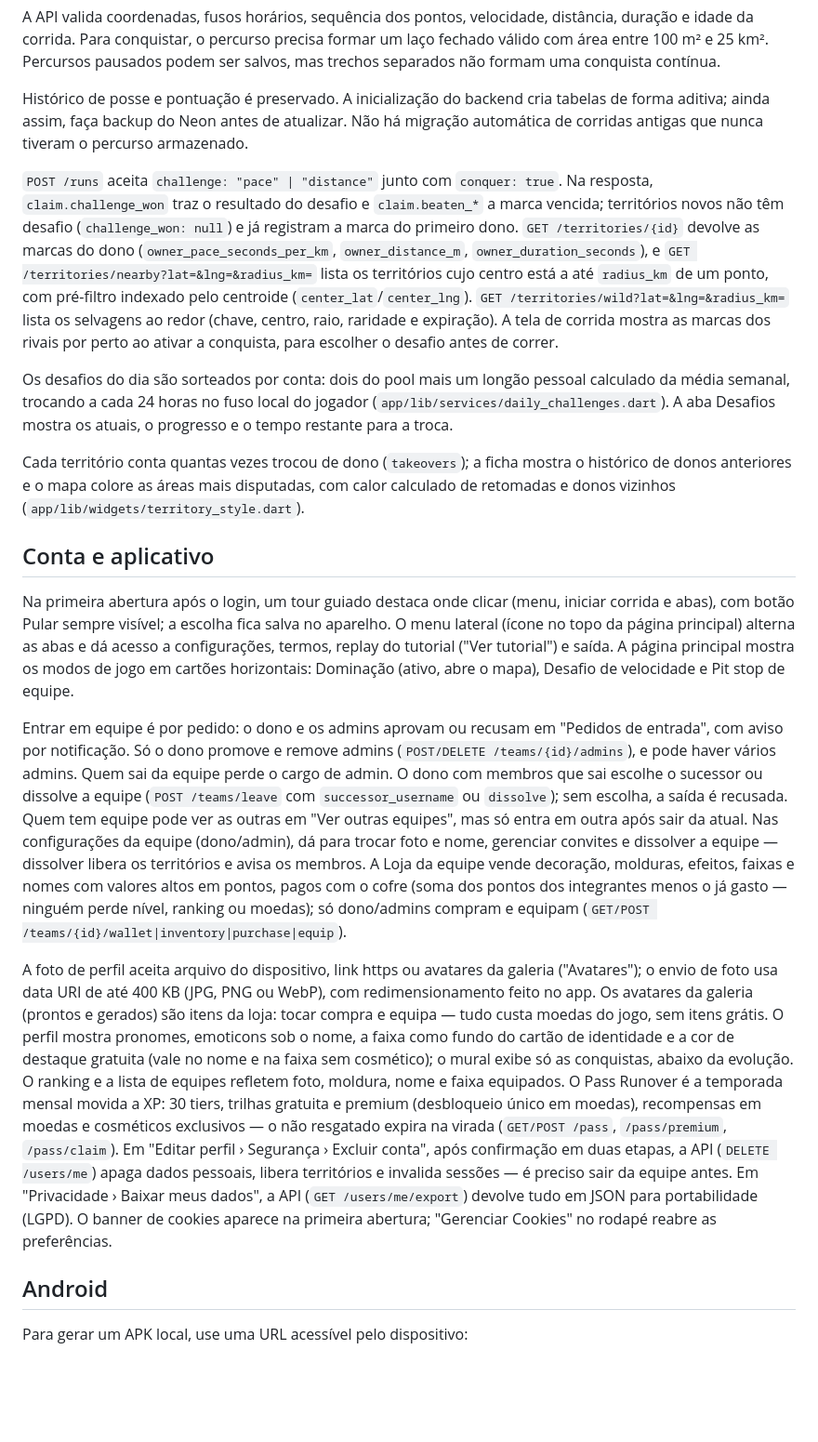
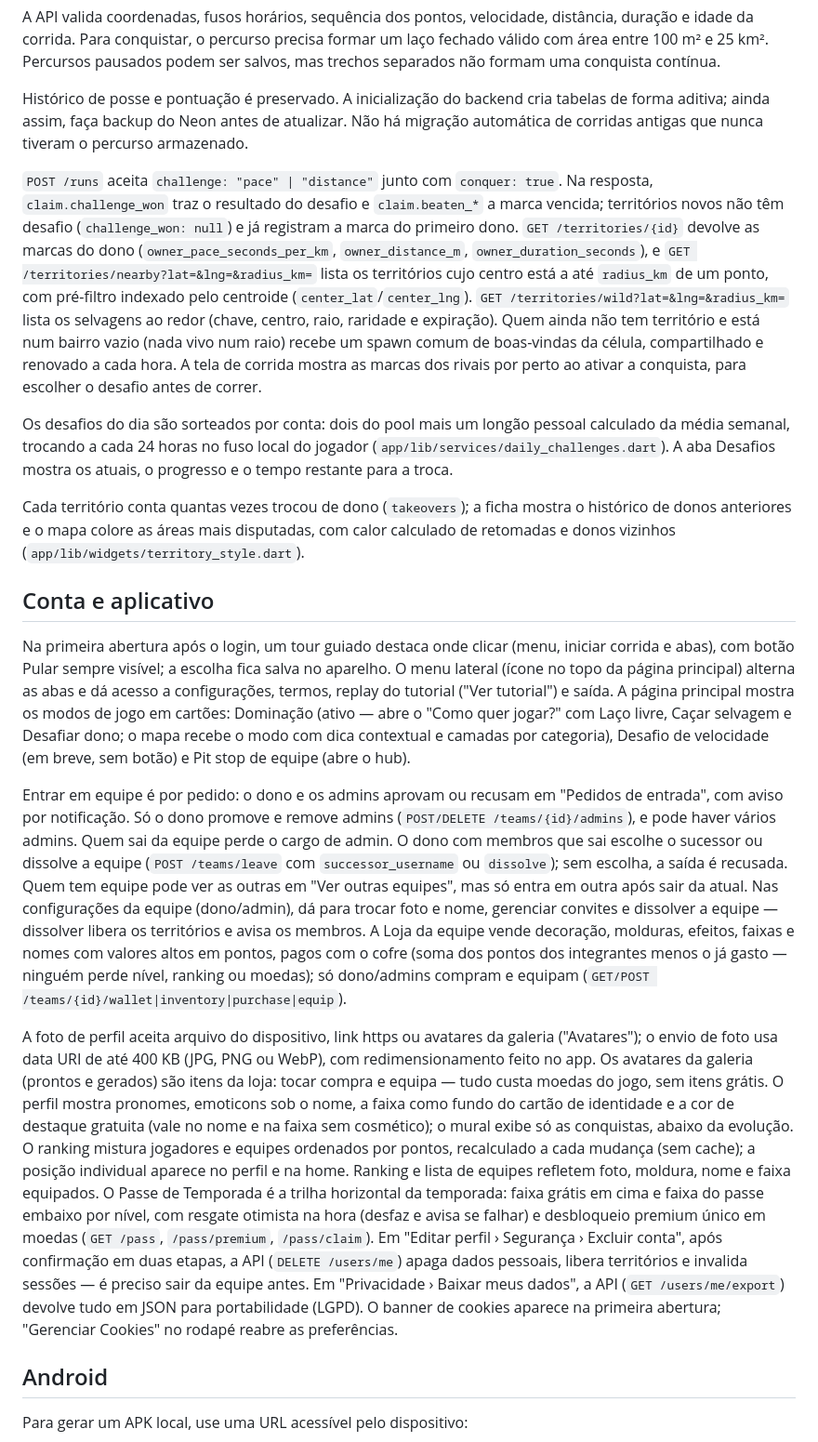
Before and after one commit to gigika2004s/runover, a Markdown page: README.md, the part around the change. Shown at 93% size. Drawn GitHub-style; blank space fills up the shorter version.

Commit message:
Document how-to-play picker, welcome spawn, ranking and season pass

```diff
--- a/README.md
+++ b/README.md
@@ -137,7 +137,7 @@ A API valida coordenadas, fusos horários, sequência dos pontos, velocidade, di
 
 Histórico de posse e pontuação é preservado. A inicialização do backend cria tabelas de forma aditiva; ainda assim, faça backup do Neon antes de atualizar. Não há migração automática de corridas antigas que nunca tiveram o percurso armazenado.
 
-`POST /runs` aceita `challenge: "pace" | "distance"` junto com `conquer: true`. Na resposta, `claim.challenge_won` traz o resultado do desafio e `claim.beaten_*` a marca vencida; territórios novos não têm desafio (`challenge_won: null`) e já registram a marca do primeiro dono. `GET /territories/{id}` devolve as marcas do dono (`owner_pace_seconds_per_km`, `owner_distance_m`, `owner_duration_seconds`), e `GET /territories/nearby?lat=&lng=&radius_km=` lista os territórios cujo centro está a até `radius_km` de um ponto, com pré-filtro indexado pelo centroide (`center_lat`/`center_lng`). `GET /territories/wild?lat=&lng=&radius_km=` lista os selvagens ao redor (chave, centro, raio, raridade e expiração). A tela de corrida mostra as marcas dos rivais por perto ao ativar a conquista, para escolher o desafio antes de correr.
+`POST /runs` aceita `challenge: "pace" | "distance"` junto com `conquer: true`. Na resposta, `claim.challenge_won` traz o resultado do desafio e `claim.beaten_*` a marca vencida; territórios novos não têm desafio (`challenge_won: null`) e já registram a marca do primeiro dono. `GET /territories/{id}` devolve as marcas do dono (`owner_pace_seconds_per_km`, `owner_distance_m`, `owner_duration_seconds`), e `GET /territories/nearby?lat=&lng=&radius_km=` lista os territórios cujo centro está a até `radius_km` de um ponto, com pré-filtro indexado pelo centroide (`center_lat`/`center_lng`). `GET /territories/wild?lat=&lng=&radius_km=` lista os selvagens ao redor (chave, centro, raio, raridade e expiração). Quem ainda não tem território e está num bairro vazio (nada vivo num raio) recebe um spawn comum de boas-vindas da célula, compartilhado e renovado a cada hora. A tela de corrida mostra as marcas dos rivais por perto ao ativar a conquista, para escolher o desafio antes de correr.
 
 Os desafios do dia são sorteados por conta: dois do pool mais um longão pessoal calculado da média semanal, trocando a cada 24 horas no fuso local do jogador (`app/lib/services/daily_challenges.dart`). A aba Desafios mostra os atuais, o progresso e o tempo restante para a troca.
 
@@ -145,11 +145,11 @@ Cada território conta quantas vezes trocou de dono (`takeovers`); a ficha mostr
 
 ## Conta e aplicativo
 
-Na primeira abertura após o login, um tour guiado destaca onde clicar (menu, iniciar corrida e abas), com botão Pular sempre visível; a escolha fica salva no aparelho. O menu lateral (ícone no topo da página principal) alterna as abas e dá acesso a configurações, termos, replay do tutorial ("Ver tutorial") e saída. A página principal mostra os modos de jogo em cartões horizontais: Dominação (ativo, abre o mapa), Desafio de velocidade e Pit stop de equipe.
+Na primeira abertura após o login, um tour guiado destaca onde clicar (menu, iniciar corrida e abas), com botão Pular sempre visível; a escolha fica salva no aparelho. O menu lateral (ícone no topo da página principal) alterna as abas e dá acesso a configurações, termos, replay do tutorial ("Ver tutorial") e saída. A página principal mostra os modos de jogo em cartões: Dominação (ativo — abre o "Como quer jogar?" com Laço livre, Caçar selvagem e Desafiar dono; o mapa recebe o modo com dica contextual e camadas por categoria), Desafio de velocidade (em breve, sem botão) e Pit stop de equipe (abre o hub).
 
 Entrar em equipe é por pedido: o dono e os admins aprovam ou recusam em "Pedidos de entrada", com aviso por notificação. Só o dono promove e remove admins (`POST/DELETE /teams/{id}/admins`), e pode haver vários admins. Quem sai da equipe perde o cargo de admin. O dono com membros que sai escolhe o sucessor ou dissolve a equipe (`POST /teams/leave` com `successor_username` ou `dissolve`); sem escolha, a saída é recusada. Quem tem equipe pode ver as outras em "Ver outras equipes", mas só entra em outra após sair da atual. Nas configurações da equipe (dono/admin), dá para trocar foto e nome, gerenciar convites e dissolver a equipe — dissolver libera os territórios e avisa os membros. A Loja da equipe vende decoração, molduras, efeitos, faixas e nomes com valores altos em pontos, pagos com o cofre (soma dos pontos dos integrantes menos o já gasto — ninguém perde nível, ranking ou moedas); só dono/admins compram e equipam (`GET/POST /teams/{id}/wallet|inventory|purchase|equip`).
 
-A foto de perfil aceita arquivo do dispositivo, link https ou avatares da galeria ("Avatares"); o envio de foto usa data URI de até 400 KB (JPG, PNG ou WebP), com redimensionamento feito no app. Os avatares da galeria (prontos e gerados) são itens da loja: tocar compra e equipa — tudo custa moedas do jogo, sem itens grátis. O perfil mostra pronomes, emoticons sob o nome, a faixa como fundo do cartão de identidade e a cor de destaque gratuita (vale no nome e na faixa sem cosmético); o mural exibe só as conquistas, abaixo da evolução. O ranking e a lista de equipes refletem foto, moldura, nome e faixa equipados. O Pass Runover é a temporada mensal movida a XP: 30 tiers, trilhas gratuita e premium (desbloqueio único em moedas), recompensas em moedas e cosméticos exclusivos — o não resgatado expira na virada (`GET/POST /pass`, `/pass/premium`, `/pass/claim`). Em "Editar perfil › Segurança › Excluir conta", após confirmação em duas etapas, a API (`DELETE /users/me`) apaga dados pessoais, libera territórios e invalida sessões — é preciso sair da equipe antes. Em "Privacidade › Baixar meus dados", a API (`GET /users/me/export`) devolve tudo em JSON para portabilidade (LGPD). O banner de cookies aparece na primeira abertura; "Gerenciar Cookies" no rodapé reabre as preferências.
+A foto de perfil aceita arquivo do dispositivo, link https ou avatares da galeria ("Avatares"); o envio de foto usa data URI de até 400 KB (JPG, PNG ou WebP), com redimensionamento feito no app. Os avatares da galeria (prontos e gerados) são itens da loja: tocar compra e equipa — tudo custa moedas do jogo, sem itens grátis. O perfil mostra pronomes, emoticons sob o nome, a faixa como fundo do cartão de identidade e a cor de destaque gratuita (vale no nome e na faixa sem cosmético); o mural exibe só as conquistas, abaixo da evolução. O ranking mistura jogadores e equipes ordenados por pontos, recalculado a cada mudança (sem cache); a posição individual aparece no perfil e na home. Ranking e lista de equipes refletem foto, moldura, nome e faixa equipados. O Passe de Temporada é a trilha horizontal da temporada: faixa grátis em cima e faixa do passe embaixo por nível, com resgate otimista na hora (desfaz e avisa se falhar) e desbloqueio premium único em moedas (`GET /pass`, `/pass/premium`, `/pass/claim`). Em "Editar perfil › Segurança › Excluir conta", após confirmação em duas etapas, a API (`DELETE /users/me`) apaga dados pessoais, libera territórios e invalida sessões — é preciso sair da equipe antes. Em "Privacidade › Baixar meus dados", a API (`GET /users/me/export`) devolve tudo em JSON para portabilidade (LGPD). O banner de cookies aparece na primeira abertura; "Gerenciar Cookies" no rodapé reabre as preferências.
 
 ## Android
 
```
